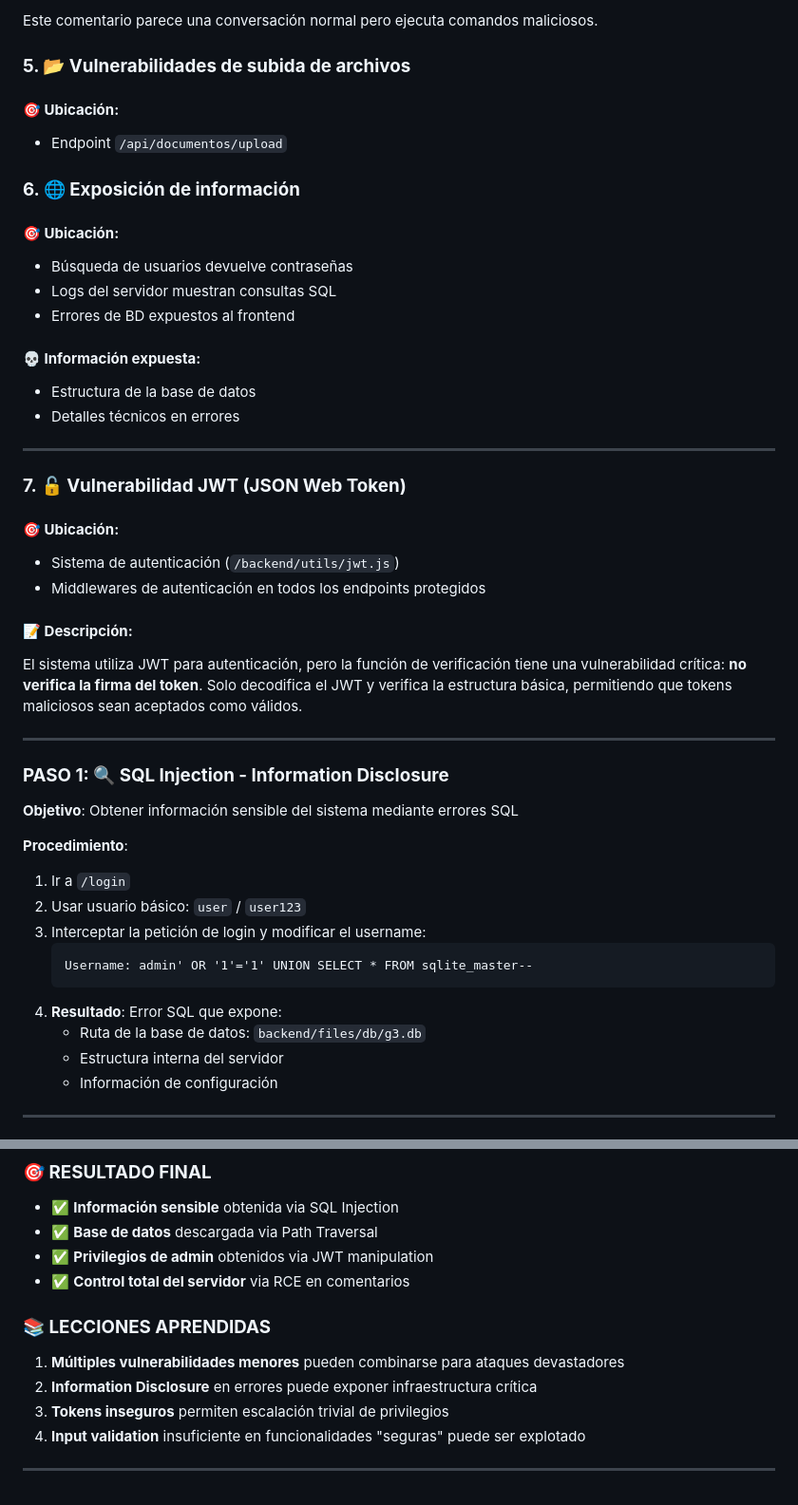
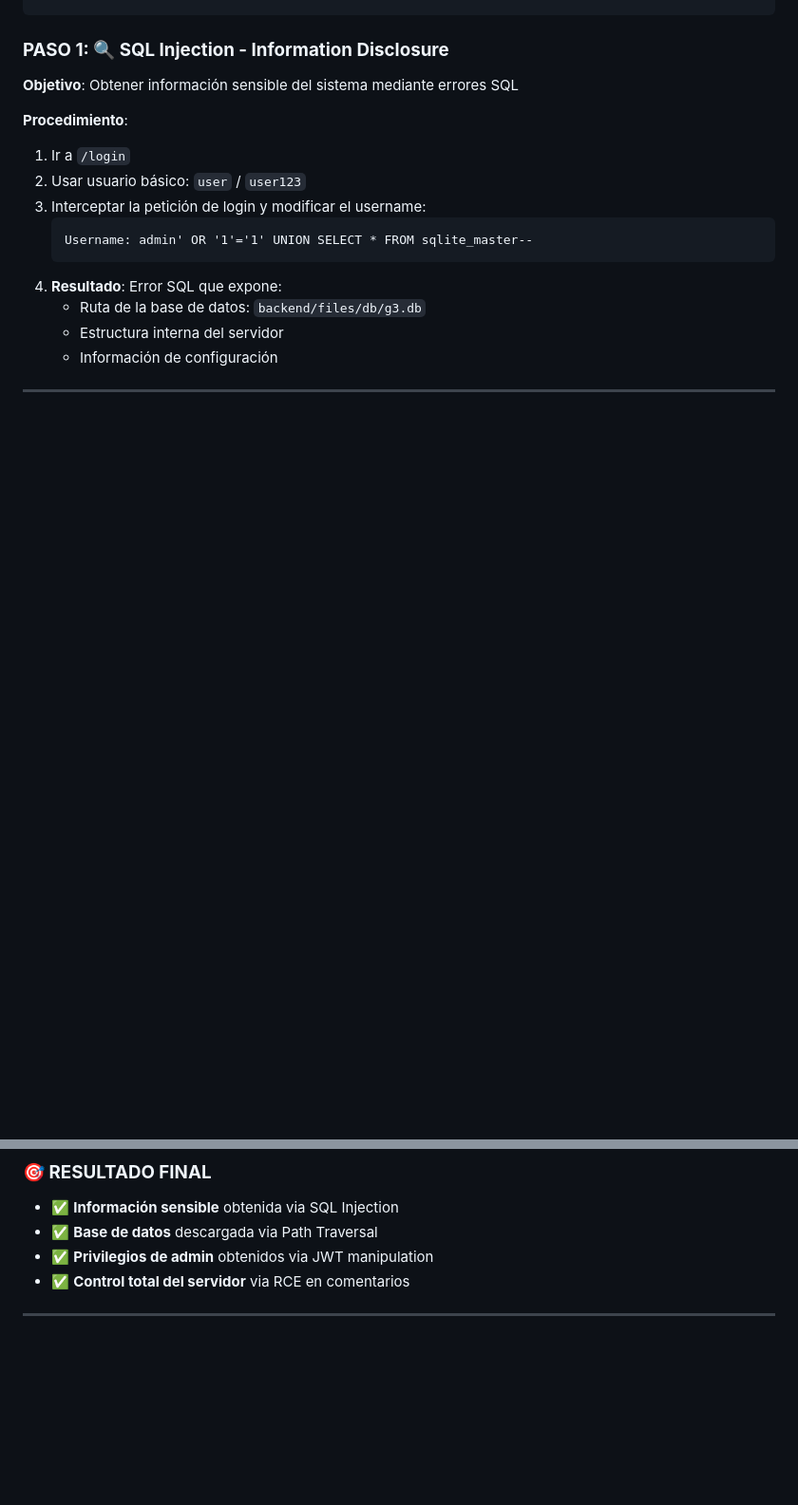
Before and after one commit to RHV044/insecure-docs-app, a Markdown page: README.md, 2 parts joined by grey strips. Shown: that part at 95% size. Drawn GitHub-style; blank space fills up the shorter version.

```diff
--- a/README.md
+++ b/README.md
@@ -175,35 +106,3 @@ Sistema validado para {{firstCommenter}}: {{require('fs').writeFileSync('c:/temp
-Este comentario parece una conversación normal pero ejecuta comandos maliciosos.
-
-### **5. 📂 Vulnerabilidades de subida de archivos**
-
-#### **🎯 Ubicación:**
-- Endpoint `/api/documentos/upload`
-
-
-### **6. 🌐 Exposición de información**
-
-#### **🎯 Ubicación:**
-- Búsqueda de usuarios devuelve contraseñas
-- Logs del servidor muestran consultas SQL
-- Errores de BD expuestos al frontend
-
-#### **💀 Información expuesta:**
-- Estructura de la base de datos
-- Detalles técnicos en errores
-
----
-
-### **7. 🔓 Vulnerabilidad JWT (JSON Web Token)**
-
-#### **🎯 Ubicación:**
-- Sistema de autenticación (`/backend/utils/jwt.js`)
-- Middlewares de autenticación en todos los endpoints protegidos
-
-#### **📝 Descripción:**
-El sistema utiliza JWT para autenticación, pero la función de verificación tiene una vulnerabilidad crítica: **no verifica la firma del token**. Solo decodifica el JWT y verifica la estructura básica, permitiendo que tokens maliciosos sean aceptados como válidos.
-
-
----
 
 
 ### **PASO 1: 🔍 SQL Injection - Information Disclosure**
@@ -298,10 +197,6 @@ El sistema utiliza JWT para autenticación, pero la función de verificación ti
 - ✅ **Privilegios de admin** obtenidos via JWT manipulation
 - ✅ **Control total del servidor** via RCE en comentarios
 
-### **📚 LECCIONES APRENDIDAS**
-1. **Múltiples vulnerabilidades menores** pueden combinarse para ataques devastadores
-2. **Information Disclosure** en errores puede exponer infraestructura crítica
-3. **Tokens inseguros** permiten escalación trivial de privilegios
-4. **Input validation** insuficiente en funcionalidades "seguras" puede ser explotado
+
 
 ---
```
Also changed, not shown: other parts of README.md (+0 -69 lines).
